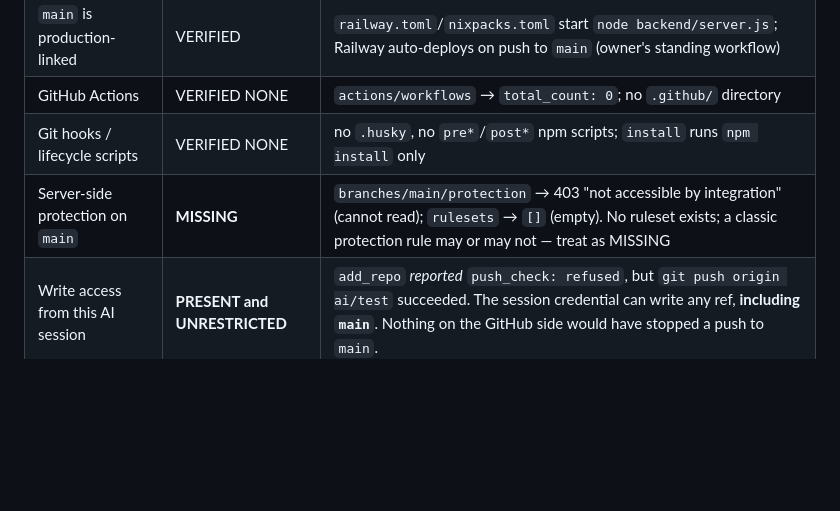
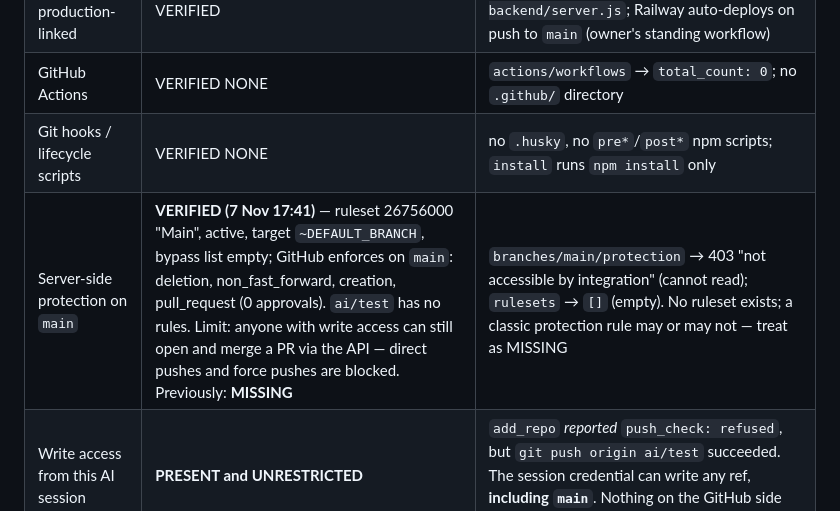
Before and after one commit to ridewithsachin80-droid/SiriMane, a Markdown page: docs/ai-team/PROJECT_CONTEXT.md, the part around the change. GitHub-like rendering; blank space fills up the shorter version.

```diff
--- a/docs/ai-team/PROJECT_CONTEXT.md
+++ b/docs/ai-team/PROJECT_CONTEXT.md
@@ -110,7 +110,7 @@ execution:
 | `main` is production-linked | VERIFIED | `railway.toml`/`nixpacks.toml` start `node backend/server.js`; Railway auto-deploys on push to `main` (owner's standing workflow) |
 | GitHub Actions | VERIFIED NONE | `actions/workflows` → `total_count: 0`; no `.github/` directory |
 | Git hooks / lifecycle scripts | VERIFIED NONE | no `.husky`, no `pre*`/`post*` npm scripts; `install` runs `npm install` only |
-| Server-side protection on `main` | **MISSING** | `branches/main/protection` → 403 "not accessible by integration" (cannot read); `rulesets` → `[]` (empty). No ruleset exists; a classic protection rule may or may not — treat as MISSING |
+| Server-side protection on `main` | **VERIFIED (7 Nov 17:41)** — ruleset 26756000 "Main", active, target `~DEFAULT_BRANCH`, bypass list empty; GitHub enforces on `main`: deletion, non_fast_forward, creation, pull_request (0 approvals). `ai/test` has no rules. Limit: anyone with write access can still open and merge a PR via the API — direct pushes and force pushes are blocked. Previously: **MISSING** | `branches/main/protection` → 403 "not accessible by integration" (cannot read); `rulesets` → `[]` (empty). No ruleset exists; a classic protection rule may or may not — treat as MISSING |
 | Write access from this AI session | **PRESENT and UNRESTRICTED** | `add_repo` *reported* `push_check: refused`, but `git push origin ai/test` succeeded. The session credential can write any ref, **including `main`**. Nothing on the GitHub side would have stopped a push to `main`. |
 | Separate test deployment | VERIFIED | Railway `Test` environment deploys `ai/test` to its own Postgres (empty on first boot) |
 | Production DB reachable from here | VERIFIED NO | no `DATABASE_URL` in this session; gates use a local scratch Postgres |
```
Also changed, not shown: docs/ai-team/HANDOFF.md (+6 -3 lines), docs/ai-team/PHASE_STATUS.md (+2 -2 lines).
